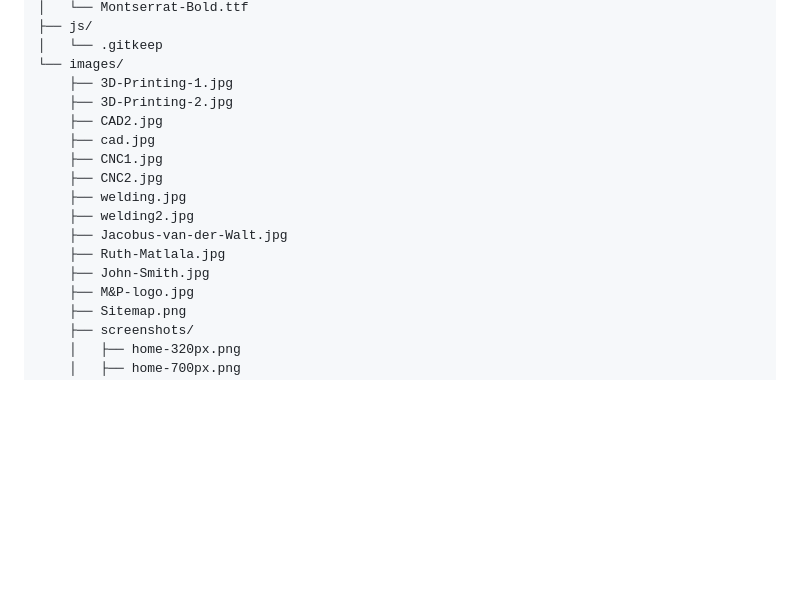
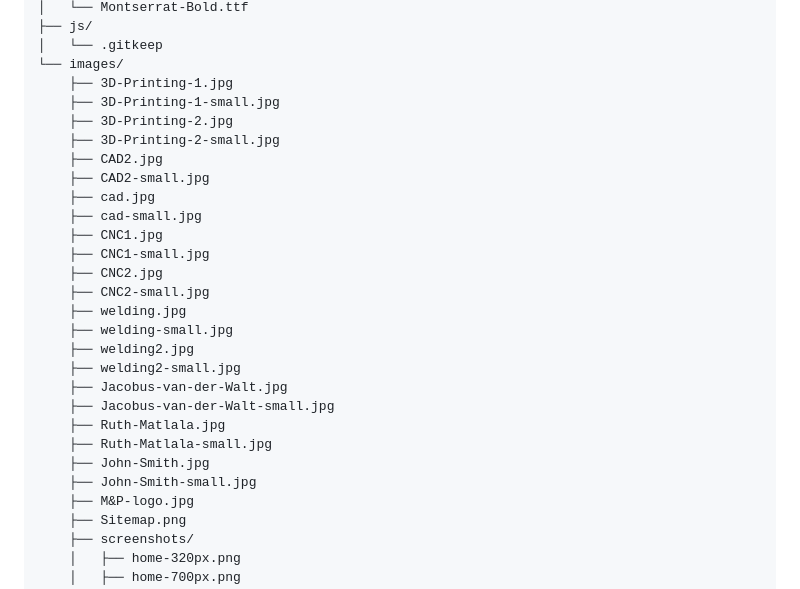
Before and after one commit to Mozamotala/M-P-Customs-WEDE5112, a Markdown page: README.md, the part around the change. Drawn GitHub-style; blank space fills up the shorter version.

Commit message:
Update file tree in README with small image copies

```diff
--- a/README.md
+++ b/README.md
@@ -58,16 +58,27 @@ root/
 │   └── .gitkeep
 └── images/
     ├── 3D-Printing-1.jpg
+    ├── 3D-Printing-1-small.jpg
     ├── 3D-Printing-2.jpg
+    ├── 3D-Printing-2-small.jpg
     ├── CAD2.jpg
+    ├── CAD2-small.jpg
     ├── cad.jpg
+    ├── cad-small.jpg
     ├── CNC1.jpg
+    ├── CNC1-small.jpg
     ├── CNC2.jpg
+    ├── CNC2-small.jpg
     ├── welding.jpg
+    ├── welding-small.jpg
     ├── welding2.jpg
+    ├── welding2-small.jpg
     ├── Jacobus-van-der-Walt.jpg
+    ├── Jacobus-van-der-Walt-small.jpg
     ├── Ruth-Matlala.jpg
+    ├── Ruth-Matlala-small.jpg
     ├── John-Smith.jpg
+    ├── John-Smith-small.jpg
     ├── M&P-logo.jpg
     ├── Sitemap.png
     ├── screenshots/
```
